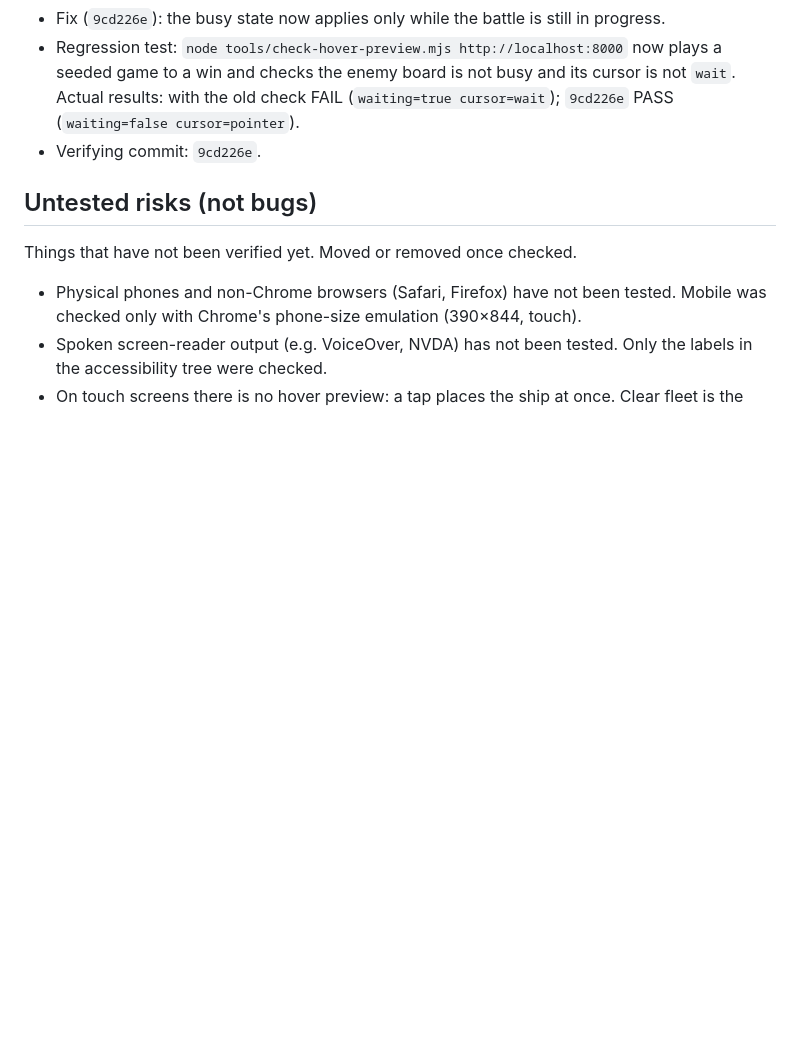
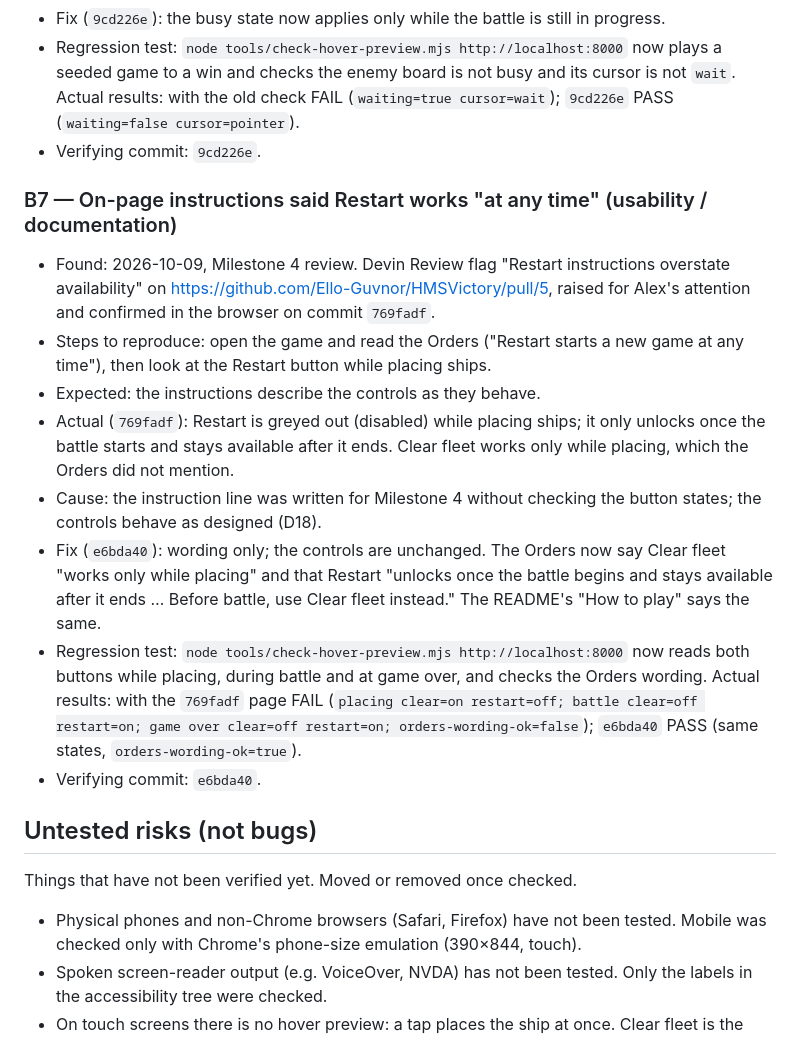
Before and after one commit to Ello-Guvnor/HMSVictory, a Markdown page: BUGS.md, the part around the change. GitHub-like rendering; blank space fills up the shorter version.

Commit message:
BUGS.md: move B7 out of the template comment so it renders
Co-Authored-By: Devin AI <158243242+devin-ai-integration[bot]@users.noreply.github.com>

```diff
--- a/BUGS.md
+++ b/BUGS.md
@@ -69,7 +69,6 @@ Only defects actually observed are logged here. Each entry has: reproduction ste
 - Regression test: `node tools/check-hover-preview.mjs http://localhost:8000` now plays a seeded game to a win and checks the enemy board is not busy and its cursor is not `wait`. Actual results: with the old check FAIL (`waiting=true cursor=wait`); `9cd226e` PASS (`waiting=false cursor=pointer`).
 - Verifying commit: `9cd226e`.
 
-<!-- Template
 ### B7 — On-page instructions said Restart works "at any time" (usability / documentation)
 - Found: 2026-10-09, Milestone 4 review. Devin Review flag "Restart instructions overstate availability" on https://github.com/Ello-Guvnor/HMSVictory/pull/5, raised for Alex's attention and confirmed in the browser on commit `769fadf`.
 - Steps to reproduce: open the game and read the Orders ("Restart starts a new game at any time"), then look at the Restart button while placing ships.
@@ -80,6 +79,7 @@ Only defects actually observed are logged here. Each entry has: reproduction ste
 - Regression test: `node tools/check-hover-preview.mjs http://localhost:8000` now reads both buttons while placing, during battle and at game over, and checks the Orders wording. Actual results: with the `769fadf` page FAIL (`placing clear=on restart=off; battle clear=off restart=on; game over clear=off restart=on; orders-wording-ok=false`); `e6bda40` PASS (same states, `orders-wording-ok=true`).
 - Verifying commit: `e6bda40`.
 
+<!-- Template
 ### B<n> — short title
 - Found: date, milestone, how (test / manual check / review)
 - Steps to reproduce:
```
